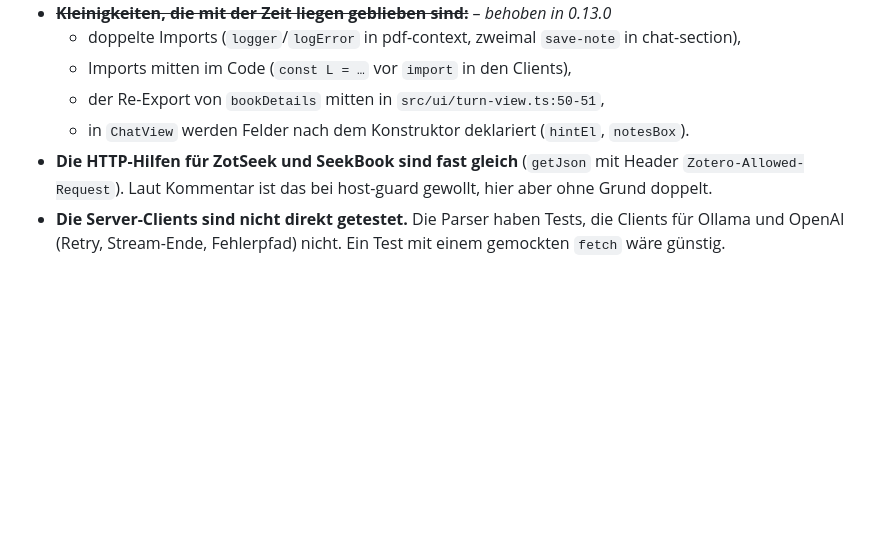
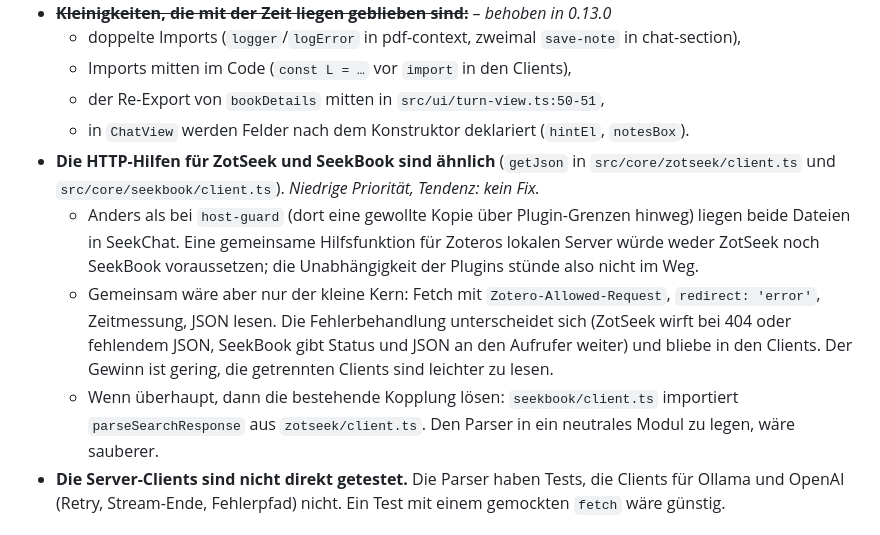
Before and after one commit to ILS-Research/seekchat-zotero, a Markdown page: REVIEW_OPUS_5.5_NODOCS.md, the part around the change. Drawn GitHub-style; blank space fills up the shorter version.

Commit message:
Review: shared local-server HTTP helper rated low priority, tending to no fix
Co-Authored-By: Claude Opus 5.5 <noreply@anthropic.com>

```diff
--- a/REVIEW_OPUS_5.5_NODOCS.md
+++ b/REVIEW_OPUS_5.5_NODOCS.md
@@ -107,8 +107,17 @@ gewachsen sind.
   - Imports mitten im Code (`const L = …` vor `import` in den Clients),
   - der Re-Export von `bookDetails` mitten in `src/ui/turn-view.ts:50-51`,
   - in `ChatView` werden Felder nach dem Konstruktor deklariert (`hintEl`, `notesBox`).
-- **Die HTTP-Hilfen für ZotSeek und SeekBook sind fast gleich** (`getJson` mit Header `Zotero-Allowed-Request`). Laut
-  Kommentar ist das bei host-guard gewollt, hier aber ohne Grund doppelt.
+- **Die HTTP-Hilfen für ZotSeek und SeekBook sind ähnlich** (`getJson` in `src/core/zotseek/client.ts` und
+  `src/core/seekbook/client.ts`). *Niedrige Priorität, Tendenz: kein Fix.*
+  - Anders als bei `host-guard` (dort eine gewollte Kopie über Plugin-Grenzen hinweg) liegen beide Dateien in SeekChat.
+    Eine gemeinsame Hilfsfunktion für Zoteros lokalen Server würde weder ZotSeek noch SeekBook voraussetzen; die
+    Unabhängigkeit der Plugins stünde also nicht im Weg.
+  - Gemeinsam wäre aber nur der kleine Kern: Fetch mit `Zotero-Allowed-Request`, `redirect: 'error'`, Zeitmessung, JSON
+    lesen. Die Fehlerbehandlung unterscheidet sich (ZotSeek wirft bei 404 oder fehlendem JSON, SeekBook gibt Status und
+    JSON an den Aufrufer weiter) und bliebe in den Clients. Der Gewinn ist gering, die getrennten Clients sind leichter
+    zu lesen.
+  - Wenn überhaupt, dann die bestehende Kopplung lösen: `seekbook/client.ts` importiert `parseSearchResponse` aus
+    `zotseek/client.ts`. Den Parser in ein neutrales Modul zu legen, wäre sauberer.
 - **Die Server-Clients sind nicht direkt getestet.** Die Parser haben Tests, die Clients für Ollama und OpenAI (Retry,
   Stream-Ende, Fehlerpfad) nicht. Ein Test mit einem gemockten `fetch` wäre günstig.
 
```
